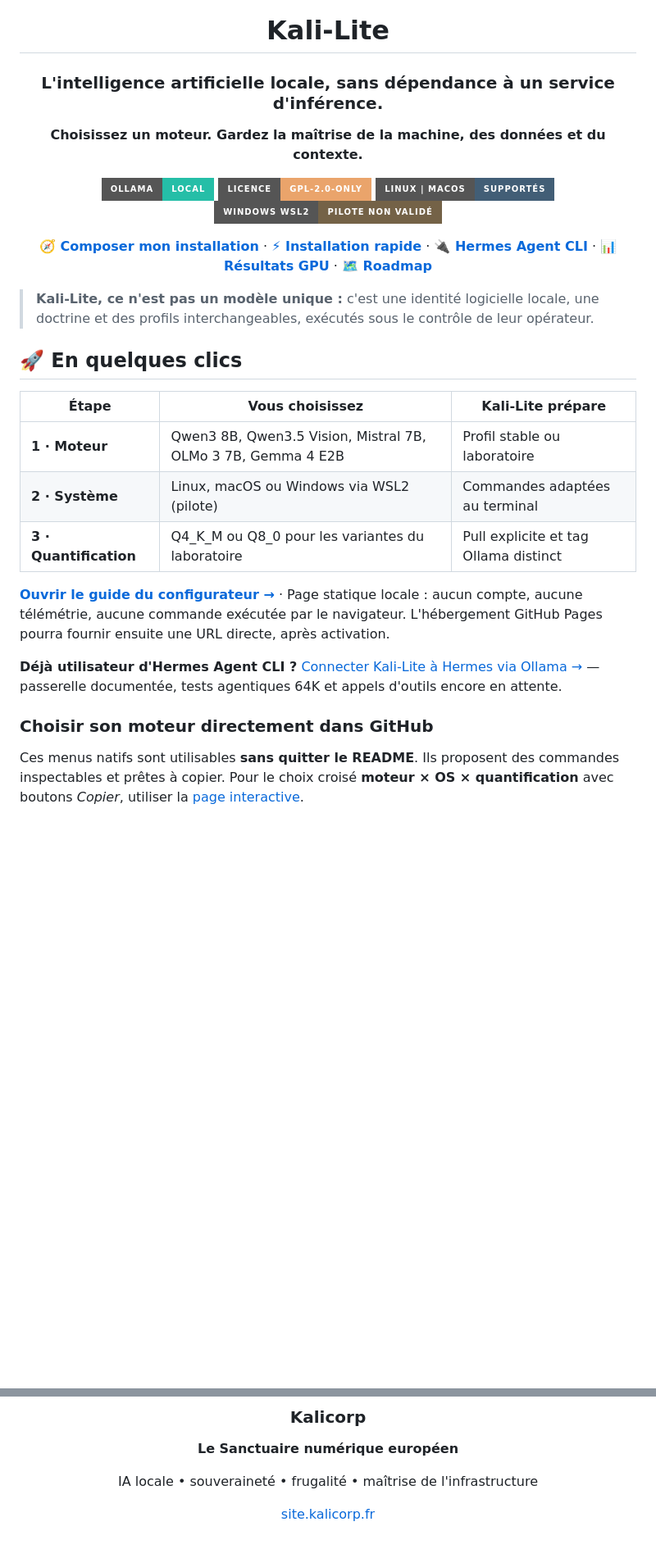
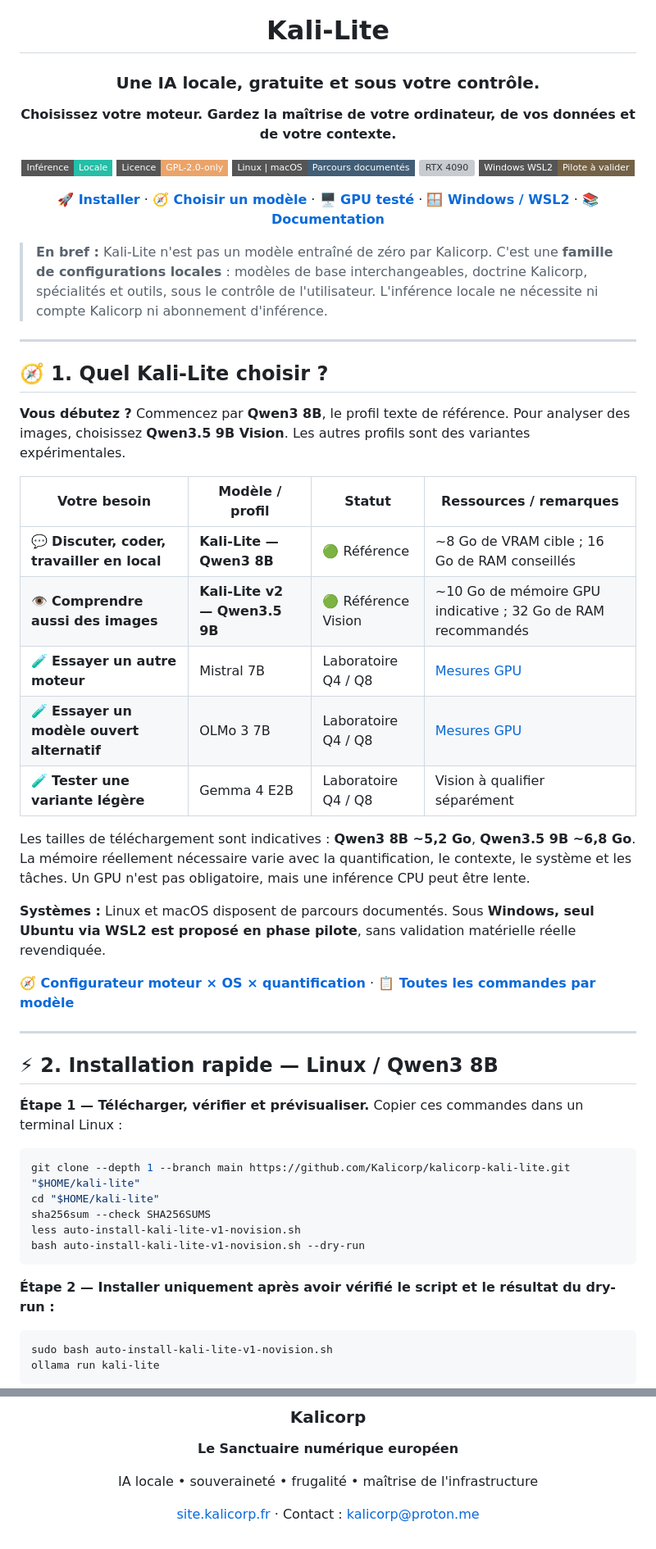
Before and after one commit to Kalicorp/kalicorp-kali-lite, a Markdown page: README.md, 2 parts joined by grey strips. Shown at 82% size. Rendered like a GitHub page; badges without logos; blank space fills up the shorter version; grey boxes are pictures that could not be loaded.

Commit message:
docs(readme): simplifier l'accueil et documenter la RTX 4090 validee en laboratoire

````diff
--- a/README.md
+++ b/README.md
@@ -4,33 +4,64 @@
 
 # Kali-Lite
 
-### L'intelligence artificielle locale, sans dépendance à un service d'inférence.
+### Une IA locale, gratuite et sous votre contrôle.
 
-**Choisissez un moteur. Gardez la maîtrise de la machine, des données et du contexte.**
+**Choisissez votre moteur. Gardez la maîtrise de votre ordinateur, de vos données et de votre contexte.**
 
-[![Ollama](https://img.shields.io/badge/Ollama-Local-25bea7?style=for-the-badge&logo=ollama)](https://ollama.com)
-[![Licence](https://img.shields.io/badge/Licence-GPL--2.0--only-eaa46b?style=for-the-badge)](LICENSE)
-[![Systèmes](https://img.shields.io/badge/Linux%20%7C%20macOS-Supportés-425e76?style=for-the-badge)](#-installation)
-[![Windows](https://img.shields.io/badge/Windows%20WSL2-Pilote%20non%20validé-746247?style=for-the-badge)](docs/WINDOWS-WSL2.md)
+[![Local](https://img.shields.io/badge/Inférence-Locale-25bea7?style=flat-square)](https://ollama.com)
+[![Licence](https://img.shields.io/badge/Licence-GPL--2.0--only-eaa46b?style=flat-square)](LICENSE)
+[![Linux / macOS](https://img.shields.io/badge/Linux%20%7C%20macOS-Parcours%20documentés-425e76?style=flat-square)](#installation)
+[![RTX 4090](https://img.shields.io/badge/RTX%204090-18%2F18%20tests%20GPU-377657?style=flat-square)](docs/BENCHMARKS.md)
+[![Windows](https://img.shields.io/badge/Windows%20WSL2-Pilote%20à%20valider-746247?style=flat-square)](docs/WINDOWS-WSL2.md)
 
-**[🧭 Composer mon installation](docs/CONFIGURATEUR.md)** · **[⚡ Installation rapide](#installation)** · **[🔌 Hermes Agent CLI](docs/HERMES-AGENT.md)** · **[📊 Résultats GPU](docs/BENCHMARKS.md)** · **[🗺️ Roadmap](#roadmap)**
+**[🚀 Installer](#installation)** · **[🧭 Choisir un modèle](#choisir-son-modele)** · **[🖥️ GPU testé](#materiel-teste)** · **[🪟 Windows / WSL2](docs/WINDOWS-WSL2.md)** · **[📚 Documentation](#documentation)**
 
 </div>
 
-> **Kali-Lite, ce n'est pas un modèle unique :** c'est une identité logicielle locale, une doctrine et des profils interchangeables, exécutés sous le contrôle de leur opérateur.
+> **En bref :** Kali-Lite n'est pas un modèle entraîné de zéro par Kalicorp. C'est une **famille de configurations locales** : modèles de base interchangeables, doctrine Kalicorp, spécialités et outils, sous le contrôle de l'utilisateur. L'inférence locale ne nécessite ni compte Kalicorp ni abonnement d'inférence.
 
-## 🚀 En quelques clics
+---
 
-| Étape | Vous choisissez | Kali-Lite prépare |
-|---|---|---|
-| **1 · Moteur** | Qwen3 8B, Qwen3.5 Vision, Mistral 7B, OLMo 3 7B, Gemma 4 E2B | Profil stable ou laboratoire |
-| **2 · Système** | Linux, macOS ou Windows via WSL2 (pilote) | Commandes adaptées au terminal |
-| **3 · Quantification** | Q4_K_M ou Q8_0 pour les variantes du laboratoire | Pull explicite et tag Ollama distinct |
+<a id="choisir-son-modele"></a>
 
-**[Ouvrir le guide du configurateur →](docs/CONFIGURATEUR.md)** · Page statique locale : aucun compte, aucune télémétrie, aucune commande exécutée par le navigateur. L'hébergement GitHub Pages pourra fournir ensuite une URL directe, après activation.
+## 🧭 1. Quel Kali-Lite choisir ?
 
-**Déjà utilisateur d'Hermes Agent CLI ?** [Connecter Kali-Lite à Hermes via Ollama →](docs/HERMES-AGENT.md) — passerelle documentée, tests agentiques 64K et appels d'outils encore en attente.
+**Vous débutez ?** Commencez par **Qwen3 8B**, le profil texte de référence. Pour analyser des images, choisissez **Qwen3.5 9B Vision**. Les autres profils sont des variantes expérimentales.
 
-### Choisir son moteur directement dans GitHub
+| Votre besoin | Modèle / profil | Statut | Ressources / remarques |
+|---|---|---|---|
+| 💬 **Discuter, coder, travailler en local** | **Kali-Lite — Qwen3 8B** | 🟢 Référence | ~8 Go de VRAM cible ; 16 Go de RAM conseillés |
+| 👁️ **Comprendre aussi des images** | **Kali-Lite v2 — Qwen3.5 9B** | 🟢 Référence Vision | ~10 Go de mémoire GPU indicative ; 32 Go de RAM recommandés |
+| 🧪 **Essayer un autre moteur** | Mistral 7B | Laboratoire Q4 / Q8 | [Mesures GPU](docs/BENCHMARKS.md) |
+| 🧪 **Essayer un modèle ouvert alternatif** | OLMo 3 7B | Laboratoire Q4 / Q8 | [Mesures GPU](docs/BENCHMARKS.md) |
+| 🧪 **Tester une variante légère** | Gemma 4 E2B | Laboratoire Q4 / Q8 | Vision à qualifier séparément |
 
-Ces menus natifs sont utilisables **sans quitter le README**. Ils proposent des commandes inspectables et prêtes à copier. Pour le choix croisé **moteur × OS × quantification** avec boutons *Copier*, utiliser la [page interactive](docs/CONFIGURATEUR.md).
+Les tailles de téléchargement sont indicatives : **Qwen3 8B ~5,2 Go**, **Qwen3.5 9B ~6,8 Go**. La mémoire réellement nécessaire varie avec la quantification, le contexte, le système et les tâches. Un GPU n'est pas obligatoire, mais une inférence CPU peut être lente.
+
+**Systèmes :** Linux et macOS disposent de parcours documentés. Sous **Windows, seul Ubuntu via WSL2 est proposé en phase pilote**, sans validation matérielle réelle revendiquée.
+
+**[🧭 Configurateur moteur × OS × quantification](docs/CONFIGURATEUR.md)** · **[📋 Toutes les commandes par modèle](#recettes-par-modele)**
+
+---
+
+<a id="installation"></a>
+
+## ⚡ 2. Installation rapide — Linux / Qwen3 8B
+
+**Étape 1 — Télécharger, vérifier et prévisualiser.** Copier ces commandes dans un terminal Linux :
+
+```bash
+git clone --depth 1 --branch main https://github.com/Kalicorp/kalicorp-kali-lite.git "$HOME/kali-lite"
+cd "$HOME/kali-lite"
+sha256sum --check SHA256SUMS
+less auto-install-kali-lite-v1-novision.sh
+bash auto-install-kali-lite-v1-novision.sh --dry-run
+```
+
+**Étape 2 — Installer uniquement après avoir vérifié le script et le résultat du dry-run :**
+
+```bash
+sudo bash auto-install-kali-lite-v1-novision.sh
+ollama run kali-lite
+```
+
@@ -619,6 +614,6 @@ Copyright © 2026 Kalicorp.
 
 IA locale • souveraineté • frugalité • maîtrise de l'infrastructure
 
-[site.kalicorp.fr](https://site.kalicorp.fr)
+[site.kalicorp.fr](https://site.kalicorp.fr) · Contact : [kalicorp@proton.me](mailto:kalicorp@proton.me)
 
 </div>
````
Also changed, not shown: other parts of README.md (+64 -100 lines).
